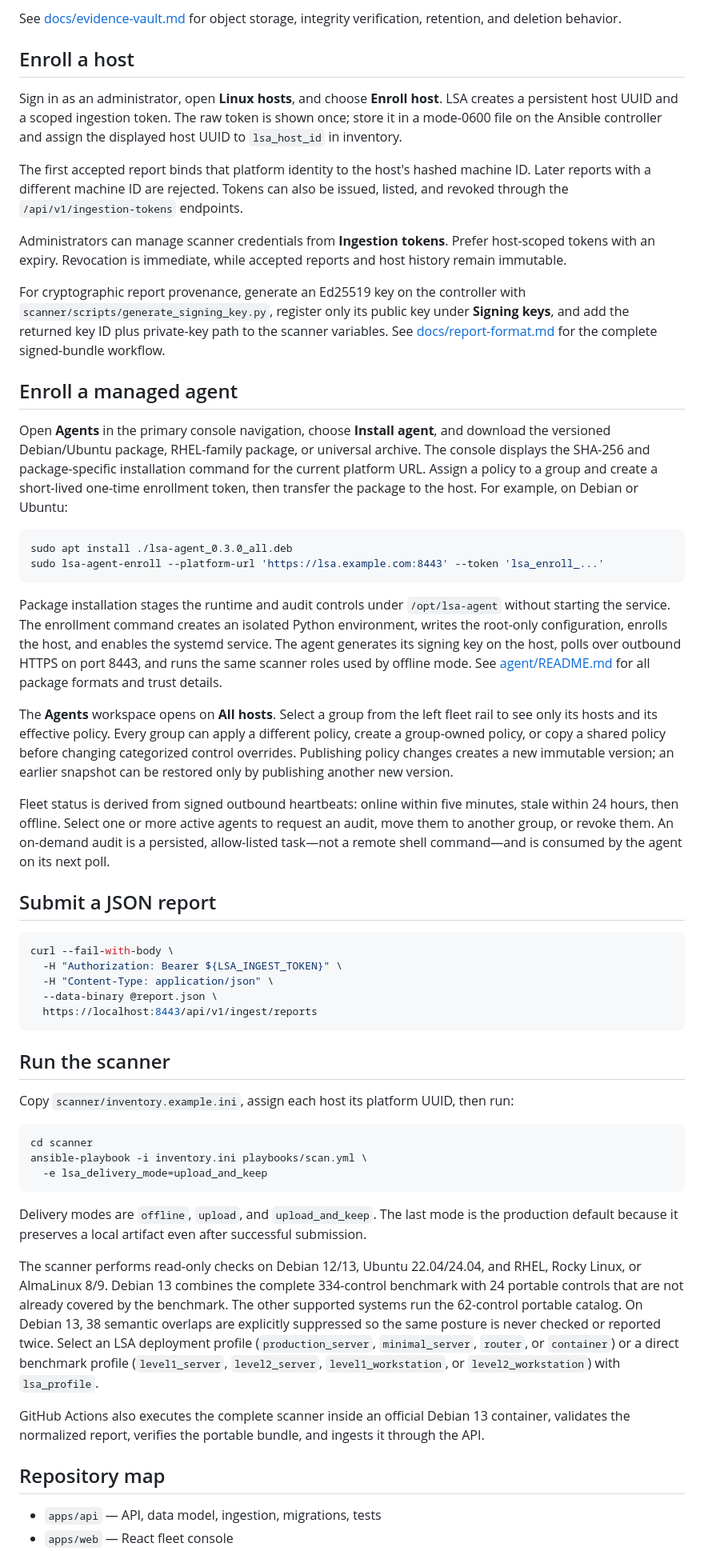
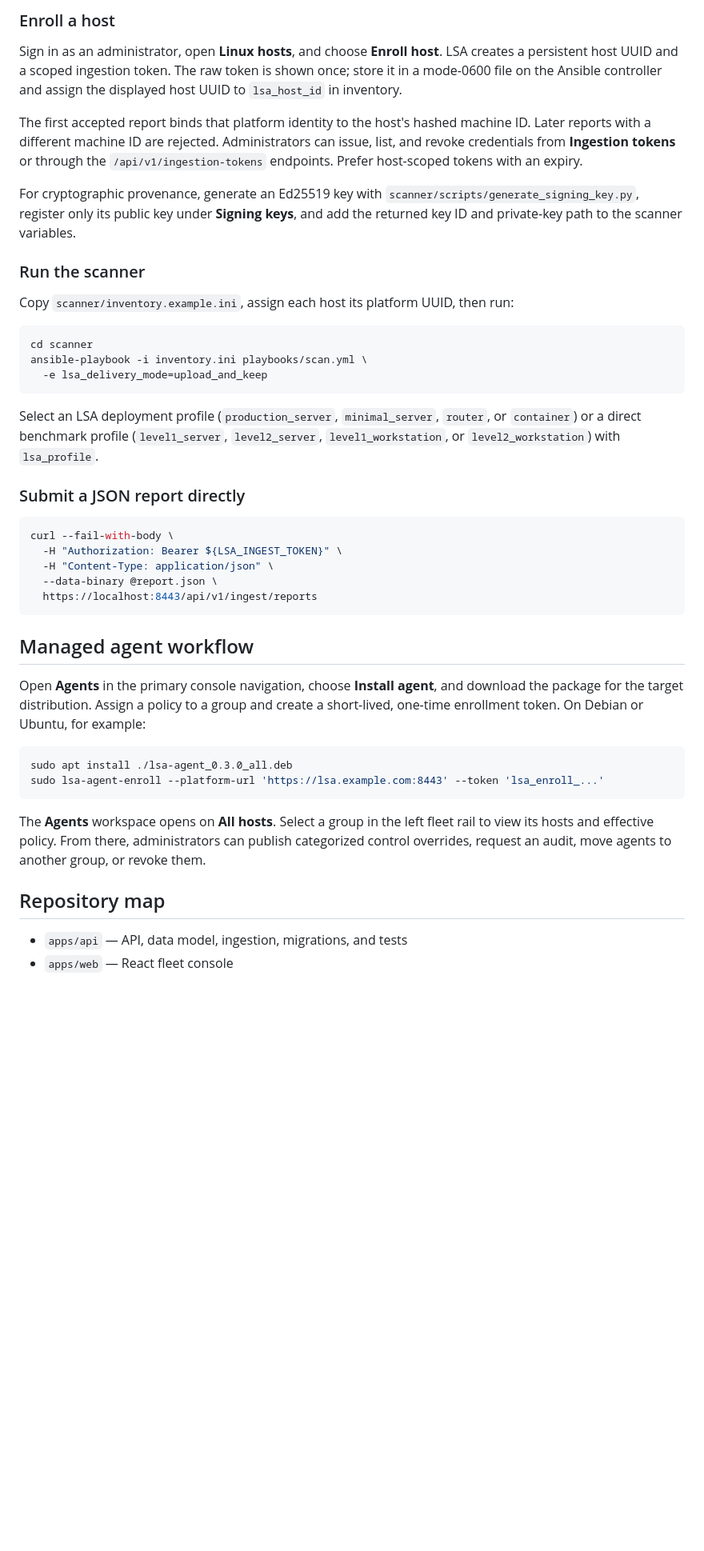
Before and after one commit to itamar-raanan/LSA, a Markdown page: README.md, the part around one of its changes. Shown at 80% size. Rendered like a GitHub page; blank space fills up the shorter version.

Commit message:
Document platform architecture and client modes

````diff
--- a/README.md
+++ b/README.md
@@ -54,32 +128,25 @@ See [docs/docker-deployment.md](docs/docker-deployment.md) for production exposu
 
-See [docs/evidence-vault.md](docs/evidence-vault.md) for object storage, integrity verification, retention, and deletion behavior.
-
-## Enroll a host
+### Enroll a host
 
 Sign in as an administrator, open **Linux hosts**, and choose **Enroll host**. LSA creates a persistent host UUID and a scoped ingestion token. The raw token is shown once; store it in a mode-0600 file on the Ansible controller and assign the displayed host UUID to `lsa_host_id` in inventory.
 
-The first accepted report binds that platform identity to the host's hashed machine ID. Later reports with a different machine ID are rejected. Tokens can also be issued, listed, and revoked through the `/api/v1/ingestion-tokens` endpoints.
+The first accepted report binds that platform identity to the host's hashed machine ID. Later reports with a different machine ID are rejected. Administrators can issue, list, and revoke credentials from **Ingestion tokens** or through the `/api/v1/ingestion-tokens` endpoints. Prefer host-scoped tokens with an expiry.
 
-Administrators can manage scanner credentials from **Ingestion tokens**. Prefer host-scoped tokens with an expiry. Revocation is immediate, while accepted reports and host history remain immutable.
+For cryptographic provenance, generate an Ed25519 key with `scanner/scripts/generate_signing_key.py`, register only its public key under **Signing keys**, and add the returned key ID and private-key path to the scanner variables.
 
-For cryptographic report provenance, generate an Ed25519 key on the controller with `scanner/scripts/generate_signing_key.py`, register only its public key under **Signing keys**, and add the returned key ID plus private-key path to the scanner variables. See [docs/report-format.md](docs/report-format.md) for the complete signed-bundle workflow.
+### Run the scanner
 
-## Enroll a managed agent
-
-Open **Agents** in the primary console navigation, choose **Install agent**, and download the versioned Debian/Ubuntu package, RHEL-family package, or universal archive. The console displays the SHA-256 and package-specific installation command for the current platform URL. Assign a policy to a group and create a short-lived one-time enrollment token, then transfer the package to the host. For example, on Debian or Ubuntu:
+Copy `scanner/inventory.example.ini`, assign each host its platform UUID, then run:
 
 ```bash
-sudo apt install ./lsa-agent_0.3.0_all.deb
-sudo lsa-agent-enroll --platform-url 'https://lsa.example.com:8443' --token 'lsa_enroll_...'
+cd scanner
+ansible-playbook -i inventory.ini playbooks/scan.yml \
+  -e lsa_delivery_mode=upload_and_keep
 ```
 
-Package installation stages the runtime and audit controls under `/opt/lsa-agent` without starting the service. The enrollment command creates an isolated Python environment, writes the root-only configuration, enrolls the host, and enables the systemd service. The agent generates its signing key on the host, polls over outbound HTTPS on port 8443, and runs the same scanner roles used by offline mode. See [agent/README.md](agent/README.md) for all package formats and trust details.
+Select an LSA deployment profile (`production_server`, `minimal_server`, `router`, or `container`) or a direct benchmark profile (`level1_server`, `level2_server`, `level1_workstation`, or `level2_workstation`) with `lsa_profile`.
 
-The **Agents** workspace opens on **All hosts**. Select a group from the left fleet rail to see only its hosts and its effective policy. Every group can apply a different policy, create a group-owned policy, or copy a shared policy before changing categorized control overrides. Publishing policy changes creates a new immutable version; an earlier snapshot can be restored only by publishing another new version.
-
-Fleet status is derived from signed outbound heartbeats: online within five minutes, stale within 24 hours, then offline. Select one or more active agents to request an audit, move them to another group, or revoke them. An on-demand audit is a persisted, allow-listed task—not a remote shell command—and is consumed by the agent on its next poll.
-
-## Submit a JSON report
+### Submit a JSON report directly
 
 ```bash
 curl --fail-with-body \
@@ -89,23 +156,18 @@ curl --fail-with-body \
   https://localhost:8443/api/v1/ingest/reports
 ```
 
-## Run the scanner
+## Managed agent workflow
 
-Copy `scanner/inventory.example.ini`, assign each host its platform UUID, then run:
+Open **Agents** in the primary console navigation, choose **Install agent**, and download the package for the target distribution. Assign a policy to a group and create a short-lived, one-time enrollment token. On Debian or Ubuntu, for example:
 
 ```bash
-cd scanner
-ansible-playbook -i inventory.ini playbooks/scan.yml \
-  -e lsa_delivery_mode=upload_and_keep
+sudo apt install ./lsa-agent_0.3.0_all.deb
+sudo lsa-agent-enroll --platform-url 'https://lsa.example.com:8443' --token 'lsa_enroll_...'
 ```
 
-Delivery modes are `offline`, `upload`, and `upload_and_keep`. The last mode is the production default because it preserves a local artifact even after successful submission.
-
-The scanner performs read-only checks on Debian 12/13, Ubuntu 22.04/24.04, and RHEL, Rocky Linux, or AlmaLinux 8/9. Debian 13 combines the complete 334-control benchmark with 24 portable controls that are not already covered by the benchmark. The other supported systems run the 62-control portable catalog. On Debian 13, 38 semantic overlaps are explicitly suppressed so the same posture is never checked or reported twice. Select an LSA deployment profile (`production_server`, `minimal_server`, `router`, or `container`) or a direct benchmark profile (`level1_server`, `level2_server`, `level1_workstation`, or `level2_workstation`) with `lsa_profile`.
-
-GitHub Actions also executes the complete scanner inside an official Debian 13 container, validates the normalized report, verifies the portable bundle, and ingests it through the API.
+The **Agents** workspace opens on **All hosts**. Select a group in the left fleet rail to view its hosts and effective policy. From there, administrators can publish categorized control overrides, request an audit, move agents to another group, or revoke them.
 
 ## Repository map
 
-- `apps/api` — API, data model, ingestion, migrations, tests
+- `apps/api` — API, data model, ingestion, migrations, and tests
 - `apps/web` — React fleet console
````
Also changed, not shown: other parts of README.md (+104 -30 lines).
